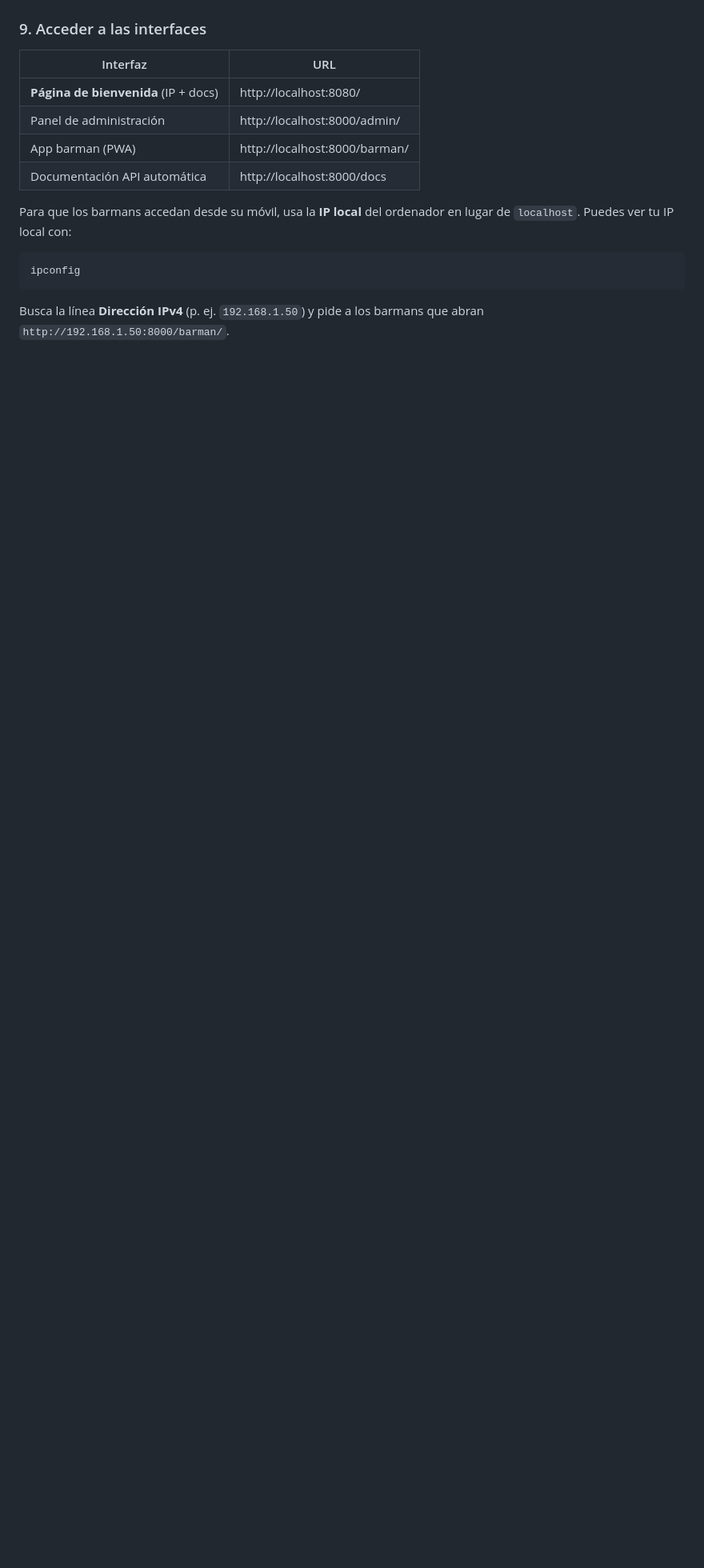
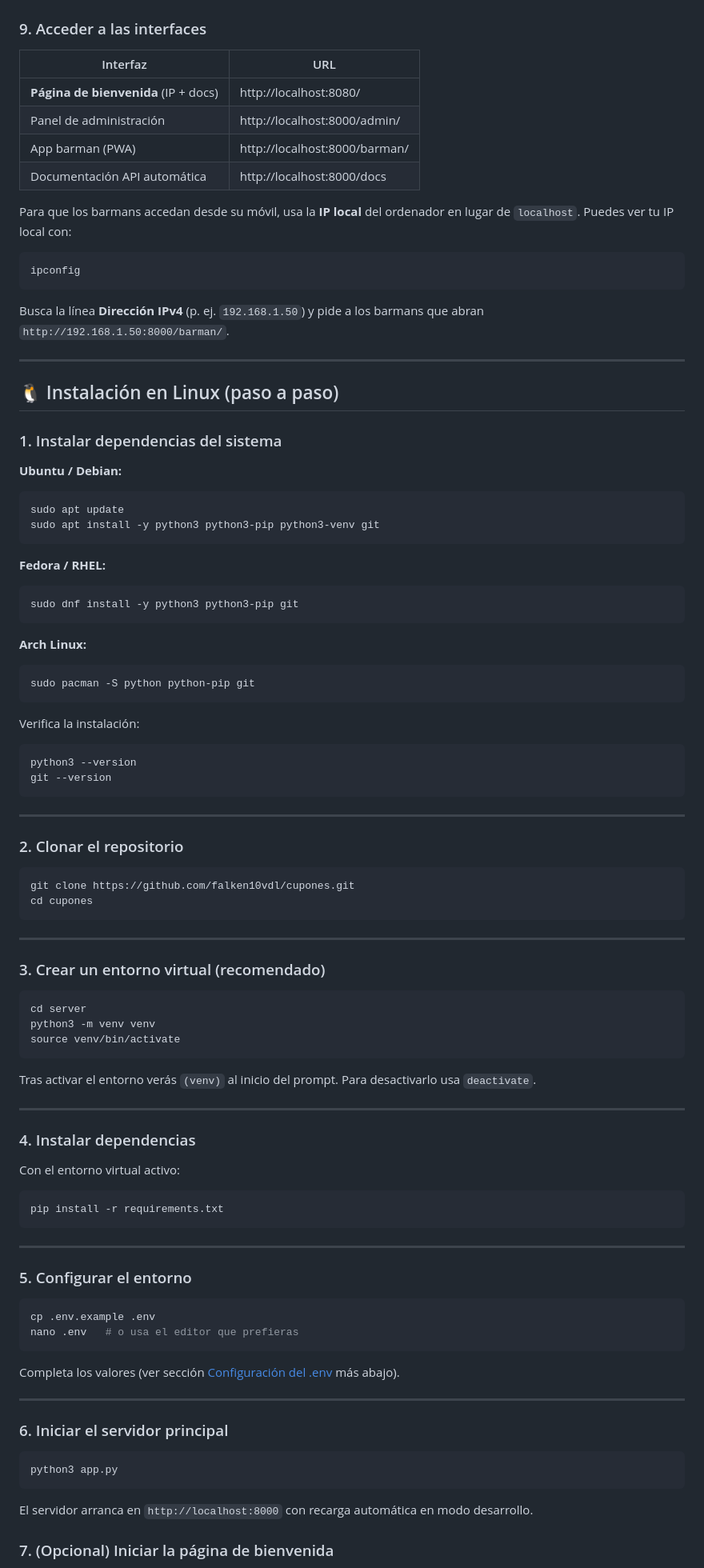
Before and after one commit to falken10vdl/cupones, a Markdown page: README.md, the part around one of its changes. Shown at 80% size. GitHub-like rendering; blank space fills up the shorter version.

Commit message:
docs: añadir instrucciones de instalación para Linux

````diff
--- a/README.md
+++ b/README.md
@@ -155,3 +155,90 @@ ipconfig
 ```
 
 Busca la línea **Dirección IPv4** (p. ej. `192.168.1.50`) y pide a los barmans que abran `http://192.168.1.50:8000/barman/`.
+
+---
+
+## 🐧 Instalación en Linux (paso a paso)
+
+### 1. Instalar dependencias del sistema
+
+**Ubuntu / Debian:**
+
+```bash
+sudo apt update
+sudo apt install -y python3 python3-pip python3-venv git
+```
+
+**Fedora / RHEL:**
+
+```bash
+sudo dnf install -y python3 python3-pip git
+```
+
+**Arch Linux:**
+
+```bash
+sudo pacman -S python python-pip git
+```
+
+Verifica la instalación:
+
+```bash
+python3 --version
+git --version
+```
+
+---
+
+### 2. Clonar el repositorio
+
+```bash
+git clone https://github.com/falken10vdl/cupones.git
+cd cupones
+```
+
+---
+
+### 3. Crear un entorno virtual (recomendado)
+
+```bash
+cd server
+python3 -m venv venv
+source venv/bin/activate
+```
+
+Tras activar el entorno verás `(venv)` al inicio del prompt. Para desactivarlo usa `deactivate`.
+
+---
+
+### 4. Instalar dependencias
+
+Con el entorno virtual activo:
+
+```bash
+pip install -r requirements.txt
+```
+
+---
+
+### 5. Configurar el entorno
+
+```bash
+cp .env.example .env
+nano .env   # o usa el editor que prefieras
+```
+
+Completa los valores (ver sección [Configuración del .env](#️-configuración-del-env) más abajo).
+
+---
+
+### 6. Iniciar el servidor principal
+
+```bash
+python3 app.py
+```
+
+El servidor arranca en `http://localhost:8000` con recarga automática en modo desarrollo.
+
+### 7. (Opcional) Iniciar la página de bienvenida
+
````
Also changed, not shown: other parts of README.md (+33 -3 lines).
